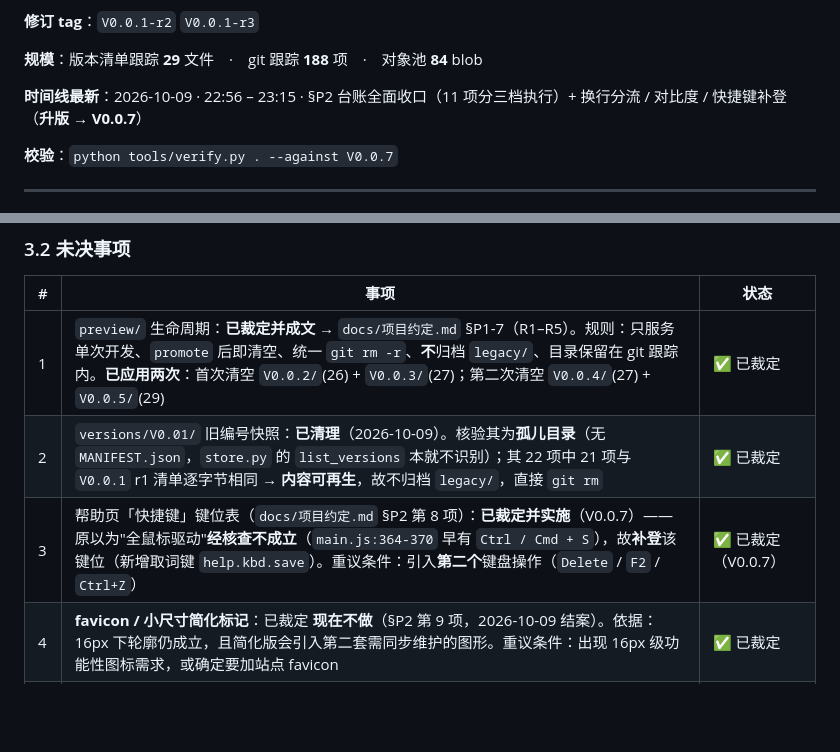
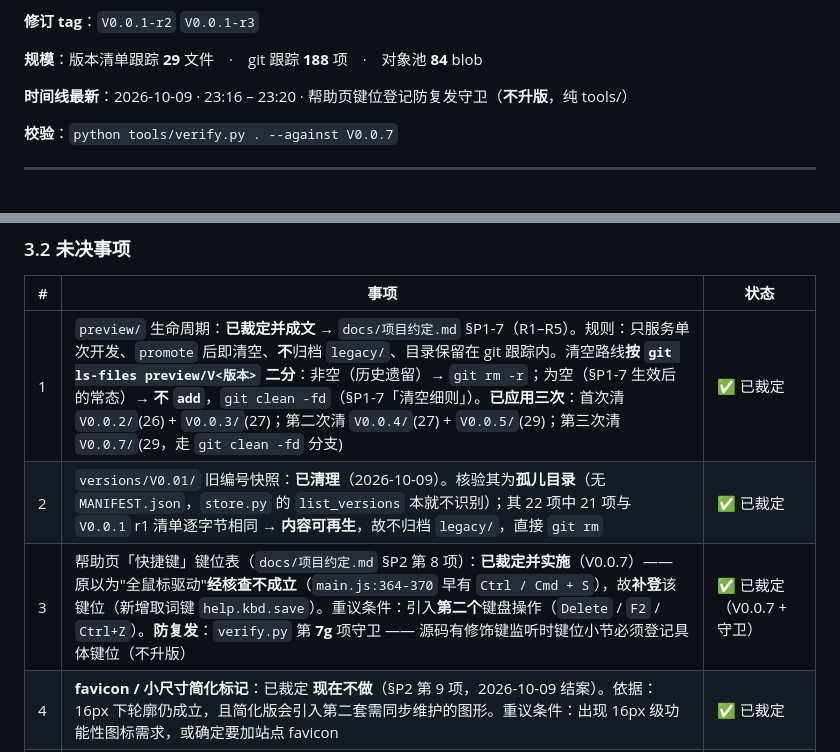
Before and after one commit to i51020/QingMan, a Markdown page: docs/接续说明.md, 2 parts joined by grey strips. GitHub-like rendering; blank space fills up the shorter version.

Commit message:
docs(handoff): 刷新实况段并同步待办（键位登记守卫后）
- 实况段自动重生成：时间线最新指向「帮助页键位登记防复发守卫」
- §3.2 第 3 项补「防复发：verify.py 第 7g 项」
- §3.2 第 1 项更正两处与实况不符：清空次数「两次」→「三次」
  （补 V0.0.7 那次）；清空路线由更正前的单一「git rm -r」改为
  按 git ls-files 二分的正确写法（§P1-7「清空细则」）

```diff
--- a/docs/接续说明.md
+++ b/docs/接续说明.md
@@ -59,7 +59,7 @@
 
 **规模**：版本清单跟踪 **29** 文件　·　git 跟踪 **188** 项　·　对象池 **84** blob
 
-**时间线最新**：2026-10-09 · 22:56 – 23:15 · §P2 台账全面收口（11 项分三档执行）+ 换行分流 / 对比度 / 快捷键补登（**升版 → V0.0.7**）
+**时间线最新**：2026-10-09 · 23:16 – 23:20 · 帮助页键位登记防复发守卫（**不升版**，纯 tools/）
 
 **校验**：`python tools/verify.py . --against V0.0.7`
 <!-- HANDOFF:END -->
@@ -88,9 +88,9 @@
 
 | # | 事项 | 状态 |
 |---|---|---|
-| 1 | `preview/` 生命周期：**已裁定并成文** → `docs/项目约定.md` §P1-7（R1–R5）。规则：只服务单次开发、`promote` 后即清空、统一 `git rm -r`、**不**归档 `legacy/`、目录保留在 git 跟踪内。**已应用两次**：首次清空 `V0.0.2/`(26) + `V0.0.3/`(27)；第二次清空 `V0.0.4/`(27) + `V0.0.5/`(29) | ✅ 已裁定 |
+| 1 | `preview/` 生命周期：**已裁定并成文** → `docs/项目约定.md` §P1-7（R1–R5）。规则：只服务单次开发、`promote` 后即清空、**不**归档 `legacy/`、目录保留在 git 跟踪内。清空路线**按 `git ls-files preview/V<版本>` 二分**：非空（历史遗留）→ `git rm -r`；为空（§P1-7 生效后的常态）→ **不 `add`**，`git clean -fd`（§P1-7「清空细则」）。**已应用三次**：首次清 `V0.0.2/`(26) + `V0.0.3/`(27)；第二次清 `V0.0.4/`(27) + `V0.0.5/`(29)；第三次清 `V0.0.7/`(29，走 `git clean -fd` 分支) | ✅ 已裁定 |
 | 2 | `versions/V0.01/` 旧编号快照：**已清理**（2026-10-09）。核验其为**孤儿目录**（无 `MANIFEST.json`，`store.py` 的 `list_versions` 本就不识别）；其 22 项中 21 项与 `V0.0.1` r1 清单逐字节相同 → **内容可再生**，故不归档 `legacy/`，直接 `git rm` | ✅ 已裁定 |
-| 3 | 帮助页「快捷键」键位表（`docs/项目约定.md` §P2 第 8 项）：**已裁定并实施**（V0.0.7）—— 原以为"全鼠标驱动"**经核查不成立**（`main.js:364-370` 早有 `Ctrl / Cmd + S`），故**补登**该键位（新增取词键 `help.kbd.save`）。重议条件：引入**第二个**键盘操作（`Delete` / `F2` / `Ctrl+Z`） | ✅ 已裁定（V0.0.7） |
+| 3 | 帮助页「快捷键」键位表（`docs/项目约定.md` §P2 第 8 项）：**已裁定并实施**（V0.0.7）—— 原以为"全鼠标驱动"**经核查不成立**（`main.js:364-370` 早有 `Ctrl / Cmd + S`），故**补登**该键位（新增取词键 `help.kbd.save`）。重议条件：引入**第二个**键盘操作（`Delete` / `F2` / `Ctrl+Z`）。**防复发**：`verify.py` 第 **7g** 项守卫 —— 源码有修饰键监听时键位小节必须登记具体键位（不升版） | ✅ 已裁定（V0.0.7 + 守卫） |
 | 4 | **favicon / 小尺寸简化标记**：已裁定 **现在不做**（§P2 第 9 项，2026-10-09 结案）。依据：16px 下轮廓仍成立，且简化版会引入第二套需同步维护的图形。重议条件：出现 16px 级功能性图标需求，或确定要加站点 favicon | ✅ 已裁定 |
 | 5 | **生成文件换行按扩展名分流**（§P2 第 12 项）：**已实施**（V0.0.7）—— `.bat` / `.cmd` / `.ps1` → CRLF，其余 LF；判据是扩展名 | ✅ 已实施（V0.0.7） |
 | 6 | **浅色主题 2 处对比度不达 WCAG AA**（§P2 第 13 项）：**已修复**（V0.0.7）—— 采用方案②（单列 `--qm-btn-bg`，不动品牌主色）；无头 Edge 实测浅色 **2 处 → 0 处** | ✅ 已修复（V0.0.7） |
```
